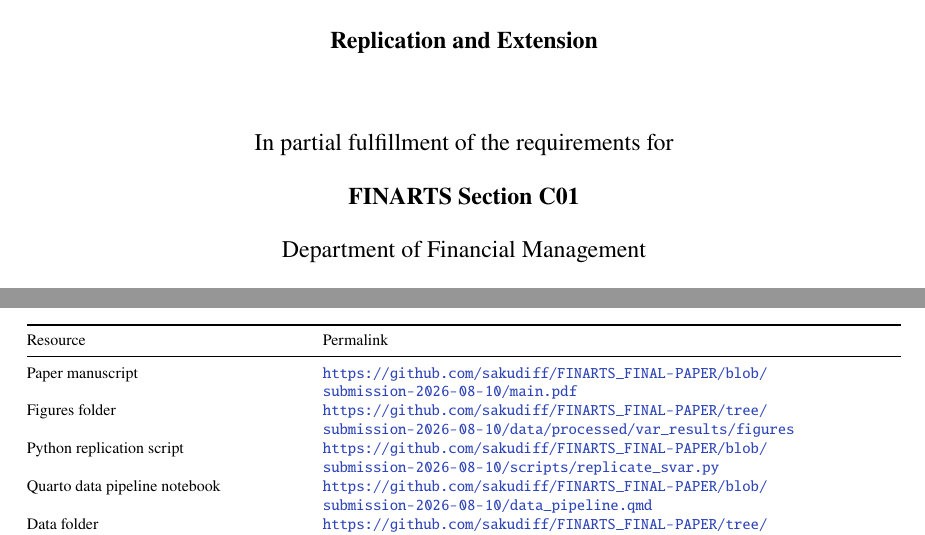
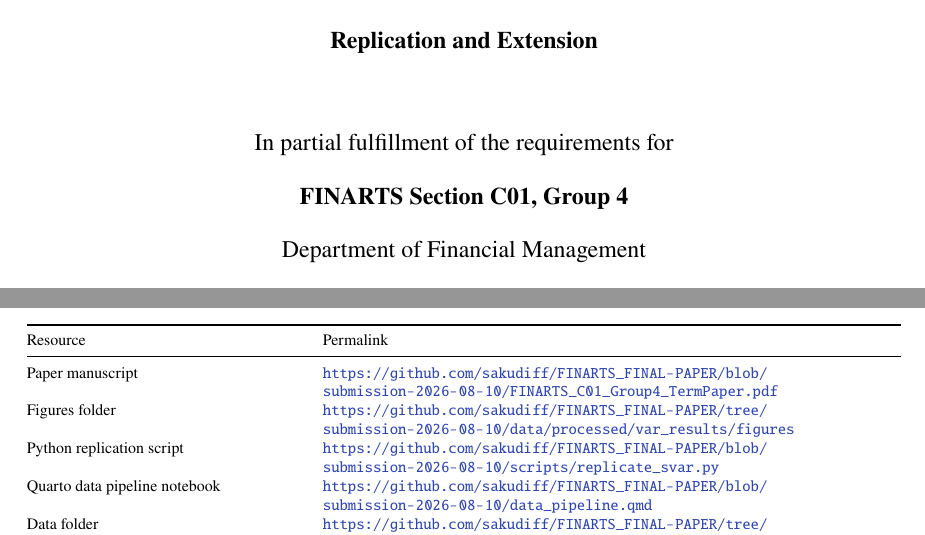
Before and after one commit to sakudiff/FINARTS_FINAL-PAPER, a LaTeX document (main.tex, which reads chapters/06_appendix.tex): two parts of pages 1 and 90 of 92, joined at a grey line, cut so that both start at the same text. Compiled offline with pdfLaTeX.

Commit message:
build(paper): add group identifier to title page, rename paper file

```diff
--- a/chapters/06_appendix.tex
+++ b/chapters/06_appendix.tex
@@ -36,7 +36,7 @@ The permalinks below pin the submission state to the release tag on the main bra
     Resource & Permalink \\
     \midrule
     \addlinespace[0.5em]
-    Paper manuscript & \plurl{https://github.com/sakudiff/FINARTS_FINAL-PAPER/blob/submission-2026-08-10/main.pdf} \\
+    Paper manuscript & \plurl{https://github.com/sakudiff/FINARTS_FINAL-PAPER/blob/submission-2026-08-10/FINARTS_C01_Group4_TermPaper.pdf} \\
     Figures folder & \plurl{https://github.com/sakudiff/FINARTS_FINAL-PAPER/tree/submission-2026-08-10/data/processed/var_results/figures} \\
     Python replication script & \plurl{https://github.com/sakudiff/FINARTS_FINAL-PAPER/blob/submission-2026-08-10/scripts/replicate_svar.py} \\
     Quarto data pipeline notebook & \plurl{https://github.com/sakudiff/FINARTS_FINAL-PAPER/blob/submission-2026-08-10/data_pipeline.qmd} \\
--- a/main.tex
+++ b/main.tex
@@ -172,7 +172,7 @@
   {\normalsize In partial fulfillment of the requirements for} \\[0.1cm]
 
   % 6. Subject Code and Section
-  {\normalsize \textbf{FINARTS Section C01}} \\[0.1cm]
+  {\normalsize \textbf{FINARTS Section C01, Group 4}} \\[0.1cm]
 
   % 7. Department
   {\normalsize Department of Financial Management} \\[0.1cm]
```
Also changed, not shown: FINARTS_C01_Group4_TermPaper.pdf (added), README.md, 1 other file.
